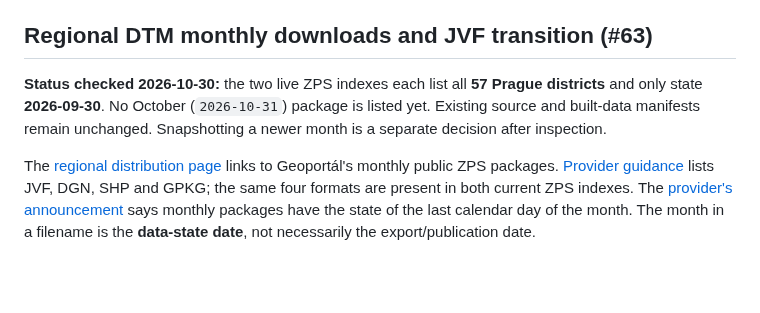
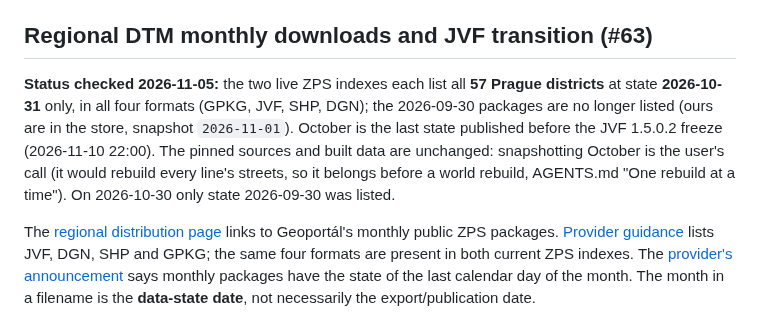
Before and after one commit to jnd-cz/prague-transport-sim, a Markdown page: DATA.md, the part around the change. Rendered like a GitHub page; blank space fills up the shorter version.

Commit message:
DATA.md: the ZPS index lists state 2026-10-31 for all 57 districts (#63)
Checked 2026-11-05, before the JVF 1.5.0.2 freeze of 2026-11-10 22:00: both indexes (sets 02 OPL,
03 KR) list all 57 districts at 2026-10-31 in GPKG, JVF, SHP and DGN, and no longer list
2026-09-30. Pinned sources unchanged; snapshotting October is the user's call.

Co-Authored-By: Claude Opus 5.5 <noreply@anthropic.com>

```diff
--- a/DATA.md
+++ b/DATA.md
@@ -119,9 +119,12 @@ and the code of `tools/osm_local.py` and `tools/geo.py`, and recomputed when any
 
 ## Regional DTM monthly downloads and JVF transition (#63)
 
-**Status checked 2026-10-30:** the two live ZPS indexes each list all **57 Prague districts** and only
-state **2026-09-30**. No October (`2026-10-31`) package is listed yet. Existing source and built-data
-manifests remain unchanged. Snapshotting a newer month is a separate decision after inspection.
+**Status checked 2026-11-05:** the two live ZPS indexes each list all **57 Prague districts** at state
+**2026-10-31** only, in all four formats (GPKG, JVF, SHP, DGN); the 2026-09-30 packages are no longer
+listed (ours are in the store, snapshot `2026-11-01`). October is the last state published before the
+JVF 1.5.0.2 freeze (2026-11-10 22:00). The pinned sources and built data are unchanged: snapshotting
+October is the user's call (it would rebuild every line's streets, so it belongs before a world
+rebuild, AGENTS.md "One rebuild at a time"). On 2026-10-30 only state 2026-09-30 was listed.
 
 The [regional distribution page](https://portal.dtm-praha-sck.cz/poskytovani-dat) links to Geoportál's
 monthly public ZPS packages. [Provider guidance](https://portal.dtm-praha-sck.cz/poskytovani-dat/zpusoby-poskytovani-prazskych-dat-dtm)
```
